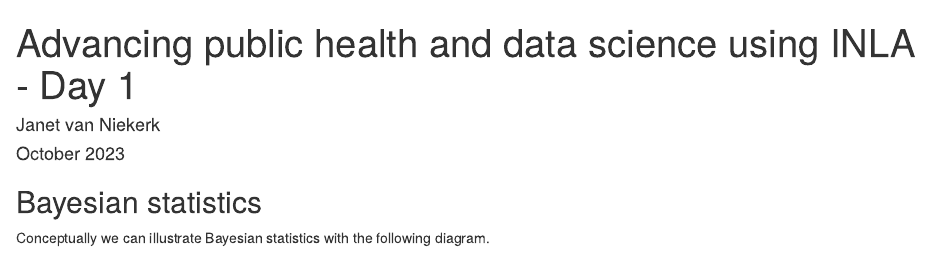
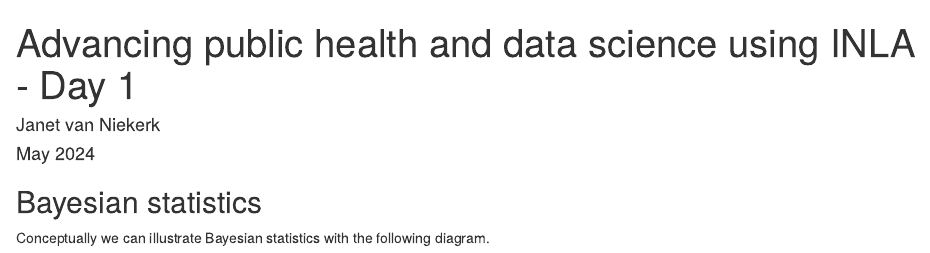
Before and after one commit to JanetVN1201/INLA-CDC_2023, an R Markdown document (Day 1/Basics_in_INLA.Rmd): the page in a window 1100 px wide, from its top. Rendered offline with R 4.5, knitr and Pandoc, with nearby package versions; some code elsewhere in the file could not run offline.

Commit message:
Update Basics_in_INLA.Rmd

```diff
--- a/Day 1/Basics_in_INLA.Rmd
+++ b/Day 1/Basics_in_INLA.Rmd
@@ -1,7 +1,7 @@
 ---
 title: "Advancing public health and data science using INLA - Day 1"
 author: "Janet van Niekerk"
-date: "October 2023"
+date: "May 2024"
 output: html_document
 ---
 
```
Also changed, not shown: Day 1/Basics_in_INLA.Rmd (3 more changed lines).
